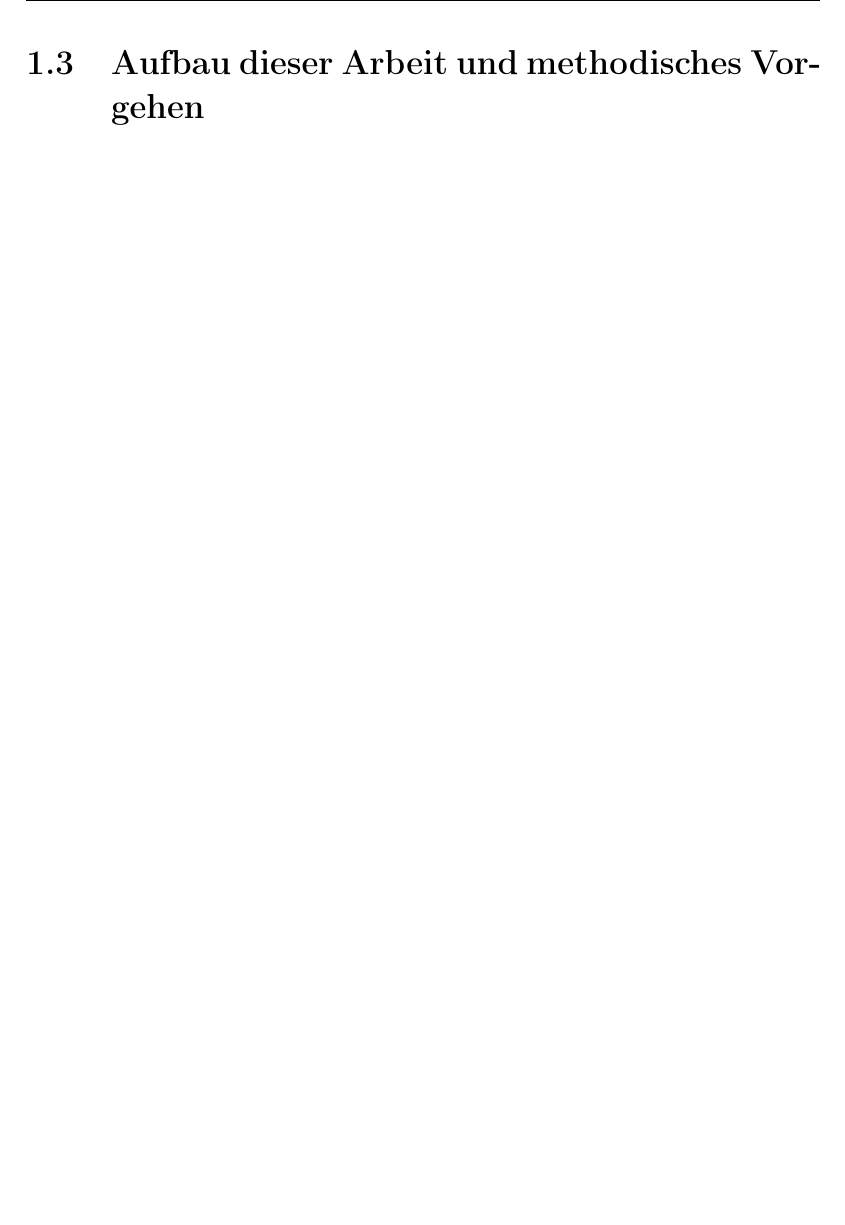
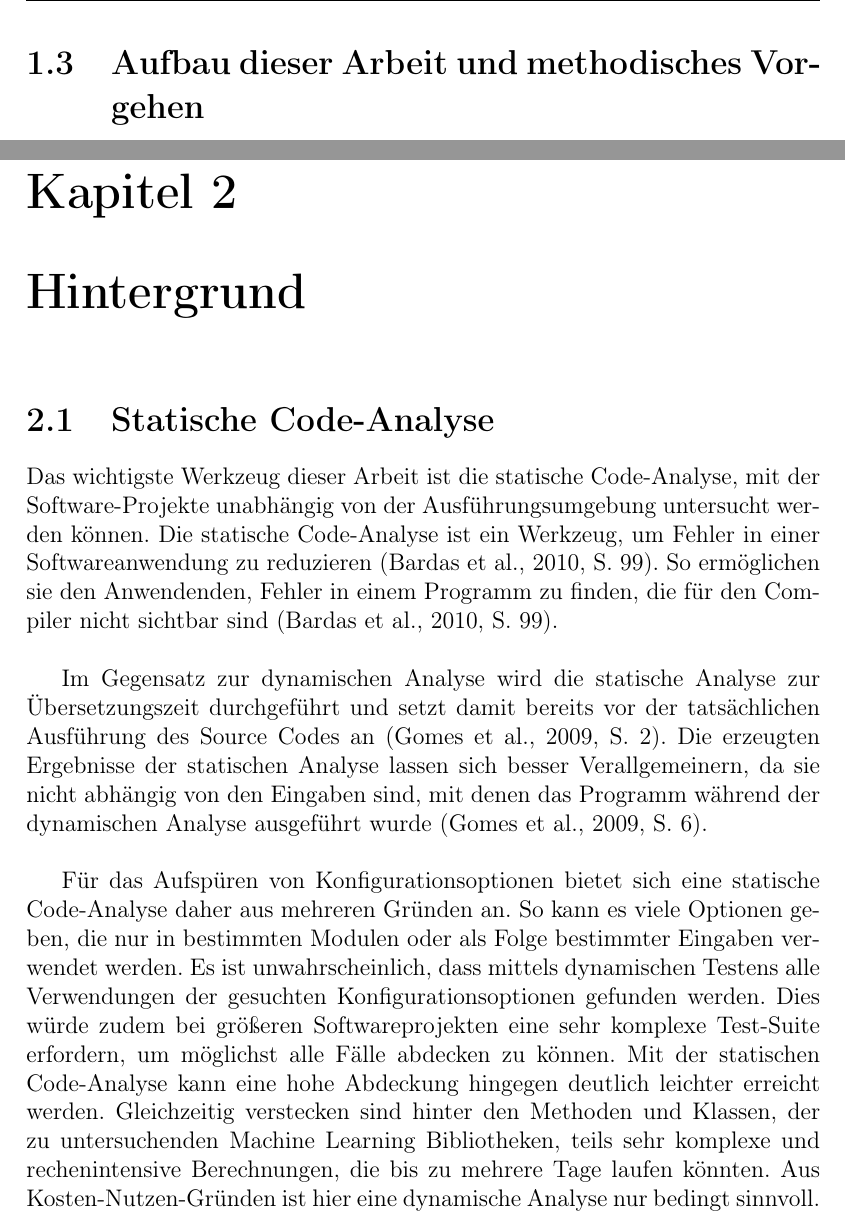
Before and after one commit to simisimon/ml-config-options, a LaTeX thesis (template/thesis.tex): part of page 8 of 11 before the commit and two parts of pages 8 and 9 of 13 after it, the two joined at a grey line, cut so that both start at the same text, the shorter picture padded with empty space. Compiled offline with pdfLaTeX.

Commit message:
- thesis

```diff
--- a/template/thesis.tex
+++ b/template/thesis.tex
@@ -157,3 +157,25 @@ Zudem wird die Verwendung von Konfigurationsoptionen der Machine Learning Lifecy
 % Umsetzung gleidert isch in 3 Schritte: WEbscrping, nochmal auf Klassen eingehen, Statische Code-Analyse mit ReadPoint, und extrahieren der Parameter,
 % Am Ende einfpelgen in s Cg net
 
+\chapter{Hintergrund}\label{Hintergrund}
+
+\section{Statische Code-Analyse}
+
+Das wichtigste Werkzeug dieser Arbeit ist die statische Code-Analyse,
+mit der Software-Projekte unabhängig von der Ausführungsumgebung untersucht werden können.
+Die statische Code-Analyse ist ein Werkzeug, um Fehler in einer Softwareanwendung zu reduzieren \cite[S. 99]{bardas2010static}.
+So ermöglichen sie den Anwendenden, Fehler in einem Programm zu finden, die für den Compiler nicht sichtbar sind \cite[S. 99]{bardas2010static}.\\
+
+Im Gegensatz zur dynamischen Analyse wird die statische Analyse zur Übersetzungszeit durchgeführt
+und setzt damit bereits vor der tatsächlichen Ausführung des Source Codes an \cite[S. 2]{gomes2009overview}.
+Die erzeugten Ergebnisse der statischen Analyse lassen sich besser Verallgemeinern, da sie nicht abhängig von den Eingaben sind,
+mit denen das Programm während der dynamischen Analyse ausgeführt wurde \cite[S. 6]{gomes2009overview}.\\
+
+Für das Aufspüren von Konfigurationsoptionen bietet sich eine statische Code-Analyse daher aus mehreren Gründen an.
+So kann es viele Optionen geben, die nur in bestimmten Modulen oder als Folge bestimmter Eingaben verwendet werden.
+Es ist unwahrscheinlich, dass mittels dynamischen Testens alle Verwendungen der gesuchten Konfigurationsoptionen gefunden werden.
+Dies würde zudem bei größeren Softwareprojekten eine sehr komplexe Test-Suite erfordern, um möglichst alle Fälle abdecken zu können.
+Mit der statischen Code-Analyse kann eine hohe Abdeckung hingegen deutlich leichter erreicht werden.
+Gleichzeitig verstecken sind hinter den Methoden und Klassen, der zu untersuchenden Machine Learning Bibliotheken,
+teils sehr komplexe und rechenintensive Berechnungen, die bis zu mehrere Tage laufen könnten.
+Aus Kosten-Nutzen-Gründen ist hier eine dynamische Analyse nur bedingt sinnvoll.\\
```
Also changed, not shown: template/literature.bib (+16 -7 lines), template/thesis.pdf, template/thesis.tex (14 more changed lines).
